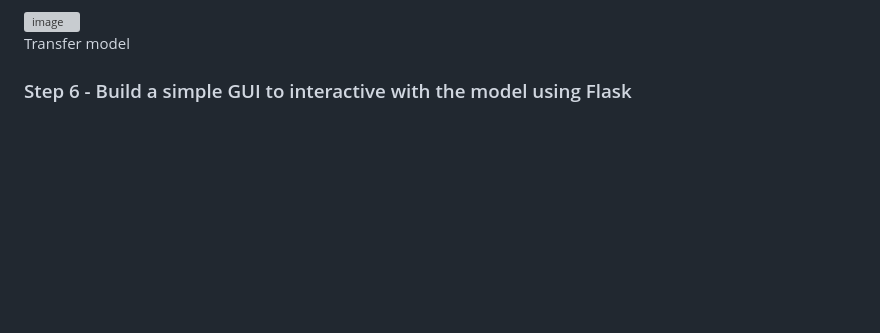
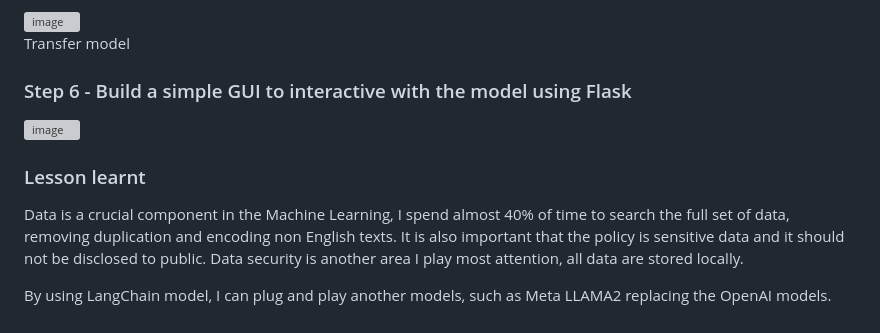
Before and after one commit to justinlaw360/RAG, a Markdown page: README.md, the part around the change. GitHub-like rendering; blank space fills up the shorter version; grey boxes are pictures that could not be loaded.

```diff
--- a/README.md
+++ b/README.md
@@ -48,3 +48,9 @@ Generative Pre-trained Transformer (GPT) is a large language model (LLM) that is
 <br>Transfer model
 
 ### Step 6 - Build a simple GUI to interactive with the model using Flask
+![image](https://github.com/justinlaw360/RAG/blob/main/Animation.gif)
+
+### Lesson learnt
+Data is a crucial component in the Machine Learning, I spend almost 40% of time to search the full set of data, removing duplication and encoding non English texts.  It is also important that the policy is sensitive data and it should not be disclosed to public.  Data security is another area I play most attention, all data are stored locally.
+
+By using LangChain model, I can plug and play another models, such as Meta LLAMA2 replacing the OpenAI models.
```
